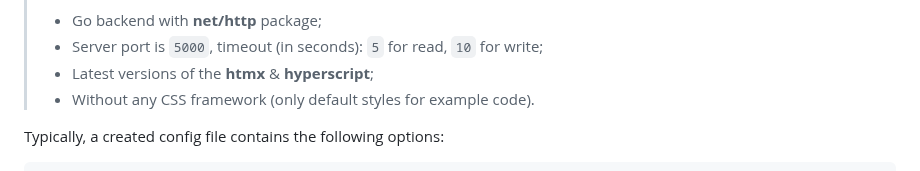
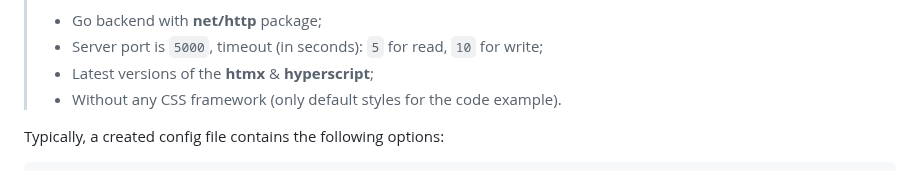
Before and after one commit to gowebly/gowebly, a Markdown page: README.md, the part around the change. Drawn GitHub-style.

```diff
--- a/README.md
+++ b/README.md
@@ -115,7 +115,7 @@ gowebly init
 > - Go backend with **net/http** package;
 > - Server port is `5000`, timeout (in seconds): `5` for read, `10` for write;
 > - Latest versions of the **htmx** & **hyperscript**;
-> - Without any CSS framework (only default styles for example code).
+> - Without any CSS framework (only default styles for the code example).
 
 Typically, a created config file contains the following options:
 
```
